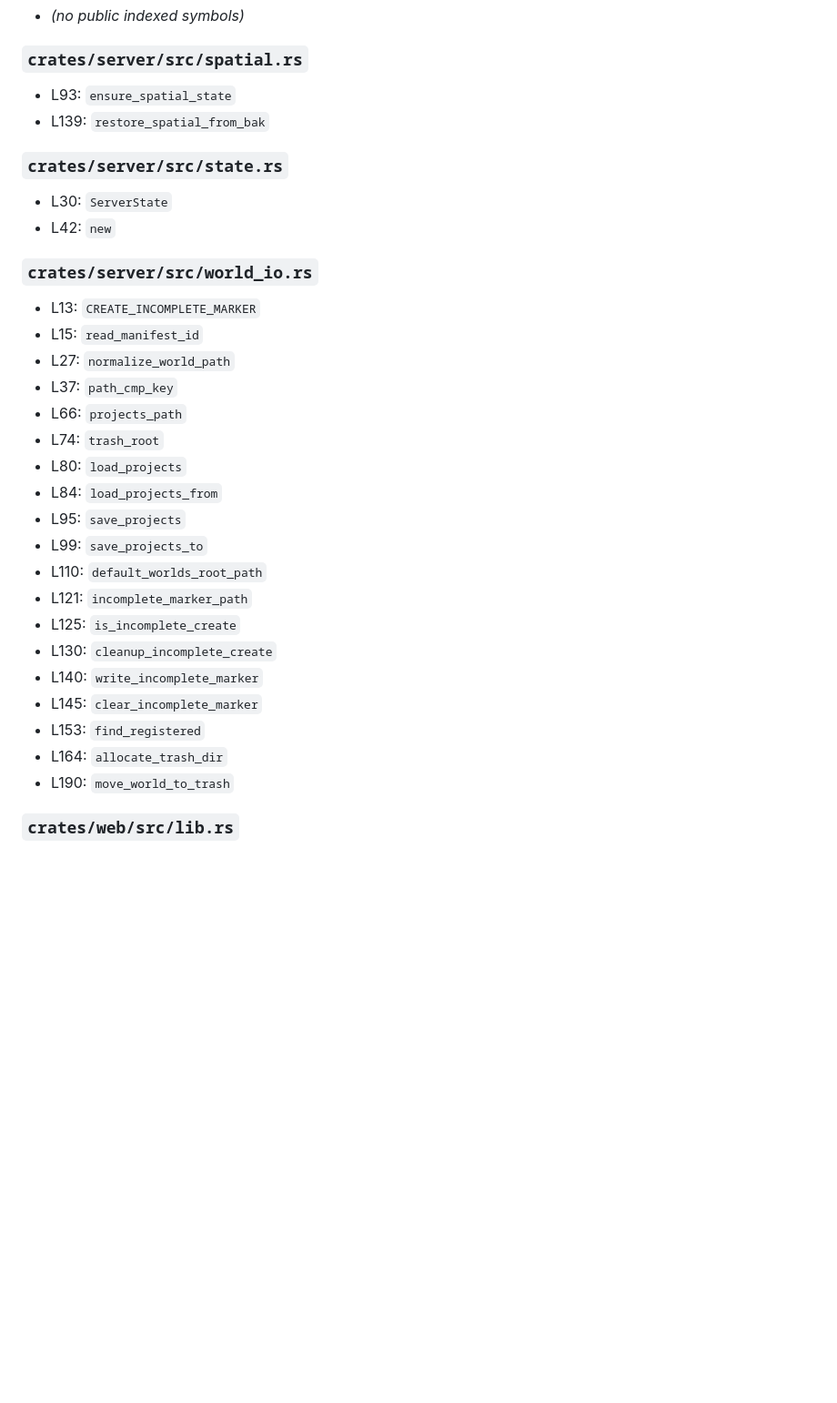
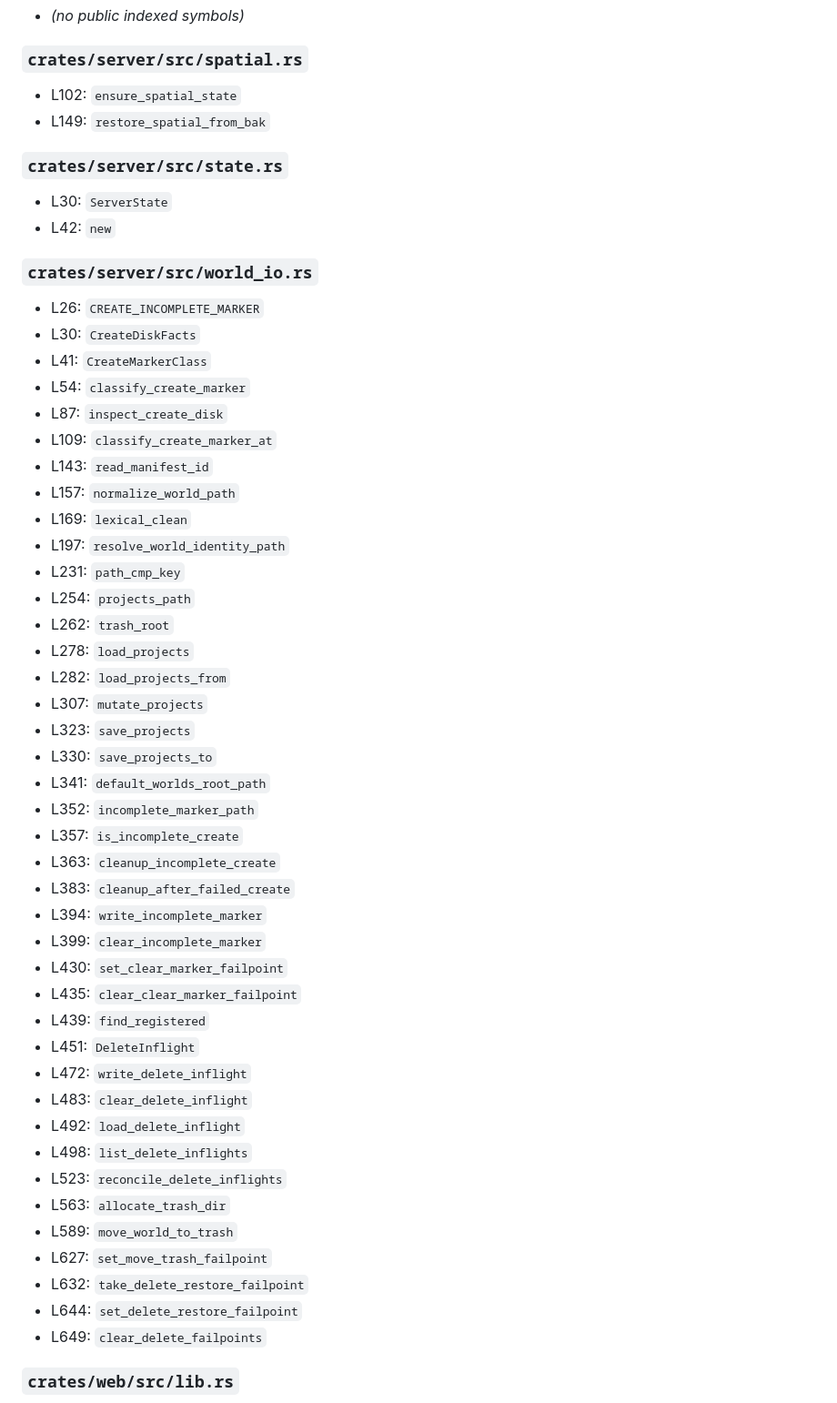
Before and after one commit to plutork/MAPKEEPER, a Markdown page: docs/CODEMAP.md, the part around one of its changes. Shown at 91% size. Drawn GitHub-style; blank space fills up the shorter version.

Commit message:
Regenerate CODEMAP.md after mutation-safety and CRS updates.
Co-authored-by: Cursor <cursoragent@cursor.com>

```diff
--- a/docs/CODEMAP.md
+++ b/docs/CODEMAP.md
@@ -160,33 +168,54 @@ _Auto-generated by `scripts/gen_codemap.py`. Active shell only; `archive/map-v2`
 - _(no public indexed symbols)_
 
 ### `crates/server/src/spatial.rs`
-- L93: `ensure_spatial_state`
-- L139: `restore_spatial_from_bak`
+- L102: `ensure_spatial_state`
+- L149: `restore_spatial_from_bak`
 
 ### `crates/server/src/state.rs`
 - L30: `ServerState`
 - L42: `new`
 
 ### `crates/server/src/world_io.rs`
-- L13: `CREATE_INCOMPLETE_MARKER`
-- L15: `read_manifest_id`
-- L27: `normalize_world_path`
-- L37: `path_cmp_key`
-- L66: `projects_path`
-- L74: `trash_root`
-- L80: `load_projects`
-- L84: `load_projects_from`
-- L95: `save_projects`
-- L99: `save_projects_to`
-- L110: `default_worlds_root_path`
-- L121: `incomplete_marker_path`
-- L125: `is_incomplete_create`
-- L130: `cleanup_incomplete_create`
-- L140: `write_incomplete_marker`
-- L145: `clear_incomplete_marker`
-- L153: `find_registered`
-- L164: `allocate_trash_dir`
-- L190: `move_world_to_trash`
+- L26: `CREATE_INCOMPLETE_MARKER`
+- L30: `CreateDiskFacts`
+- L41: `CreateMarkerClass`
+- L54: `classify_create_marker`
+- L87: `inspect_create_disk`
+- L109: `classify_create_marker_at`
+- L143: `read_manifest_id`
+- L157: `normalize_world_path`
+- L169: `lexical_clean`
+- L197: `resolve_world_identity_path`
+- L231: `path_cmp_key`
+- L254: `projects_path`
+- L262: `trash_root`
+- L278: `load_projects`
+- L282: `load_projects_from`
+- L307: `mutate_projects`
+- L323: `save_projects`
+- L330: `save_projects_to`
+- L341: `default_worlds_root_path`
+- L352: `incomplete_marker_path`
+- L357: `is_incomplete_create`
+- L363: `cleanup_incomplete_create`
+- L383: `cleanup_after_failed_create`
+- L394: `write_incomplete_marker`
+- L399: `clear_incomplete_marker`
+- L430: `set_clear_marker_failpoint`
+- L435: `clear_clear_marker_failpoint`
+- L439: `find_registered`
+- L451: `DeleteInflight`
+- L472: `write_delete_inflight`
+- L483: `clear_delete_inflight`
+- L492: `load_delete_inflight`
+- L498: `list_delete_inflights`
+- L523: `reconcile_delete_inflights`
+- L563: `allocate_trash_dir`
+- L589: `move_world_to_trash`
+- L627: `set_move_trash_failpoint`
+- L632: `take_delete_restore_failpoint`
+- L644: `set_delete_restore_failpoint`
+- L649: `clear_delete_failpoints`
 
 ### `crates/web/src/lib.rs`
 - L11: `start`
```
Also changed, not shown: other parts of docs/CODEMAP.md (+10 -2 lines).
